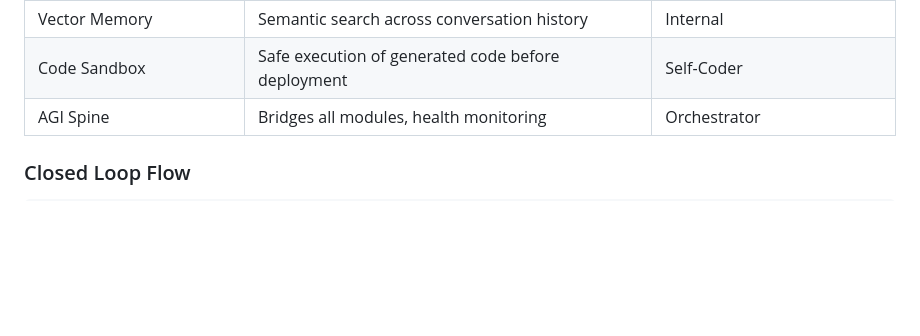
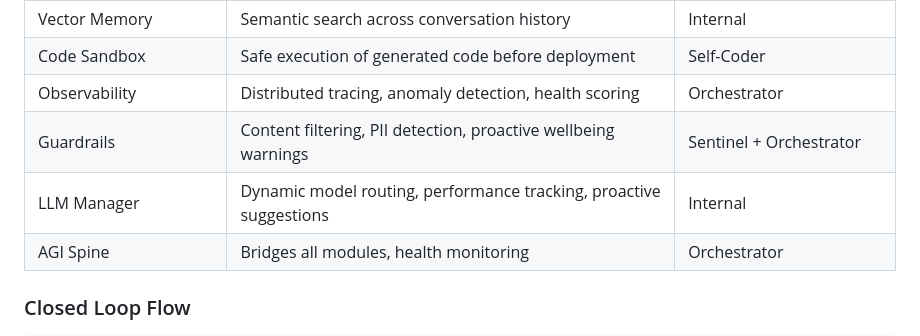
Before and after one commit to balabm/love, a Markdown page: EVOLUTION_SYSTEM.md, the part around the change. GitHub-like rendering; blank space fills up the shorter version.

Commit message:
docs: add Observability, Guardrails, LLM Manager to Key Behaviors table
Updated the Key Behaviors table in EVOLUTION_SYSTEM.md:
- Observability: Distributed tracing, anomaly detection, health scoring
- Guardrails: Content filtering, PII detection, proactive wellbeing warnings
- LLM Manager: Dynamic model routing, performance tracking, proactive suggestions

All 39 evolution tests pass.

Generated with [Devin](https://cli.devin.ai/docs)

Co-Authored-By: Devin <158243242+devin-ai-integration[bot]@users.noreply.github.com>

```diff
--- a/EVOLUTION_SYSTEM.md
+++ b/EVOLUTION_SYSTEM.md
@@ -63,6 +63,9 @@ LOVE operates a fully closed-loop self-improvement ecosystem.
 | Structured Output | Enforces JSON schema for reliable tool use | Internal |
 | Vector Memory | Semantic search across conversation history | Internal |
 | Code Sandbox | Safe execution of generated code before deployment | Self-Coder |
+| Observability | Distributed tracing, anomaly detection, health scoring | Orchestrator |
+| Guardrails | Content filtering, PII detection, proactive wellbeing warnings | Sentinel + Orchestrator |
+| LLM Manager | Dynamic model routing, performance tracking, proactive suggestions | Internal |
 | AGI Spine | Bridges all modules, health monitoring | Orchestrator |
 
 ### Closed Loop Flow
```
